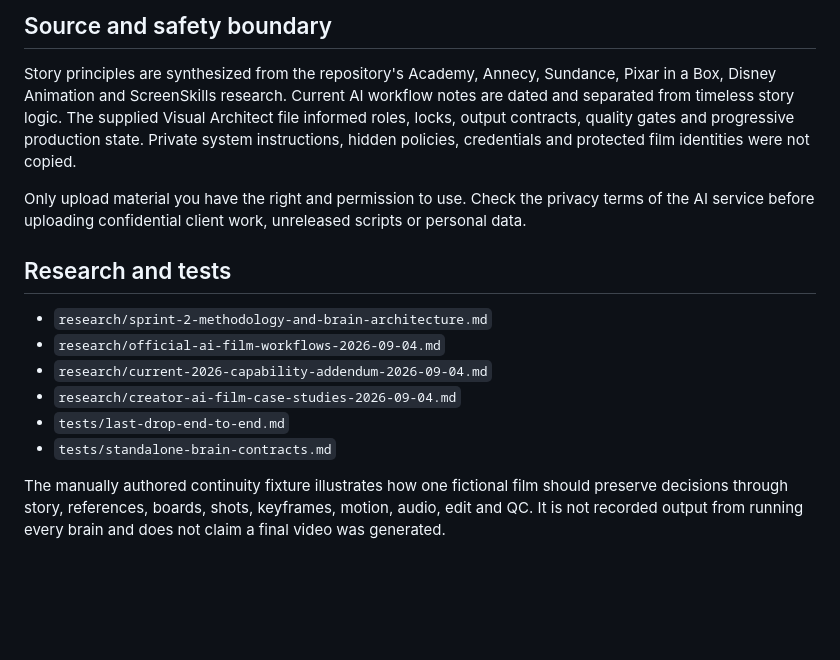
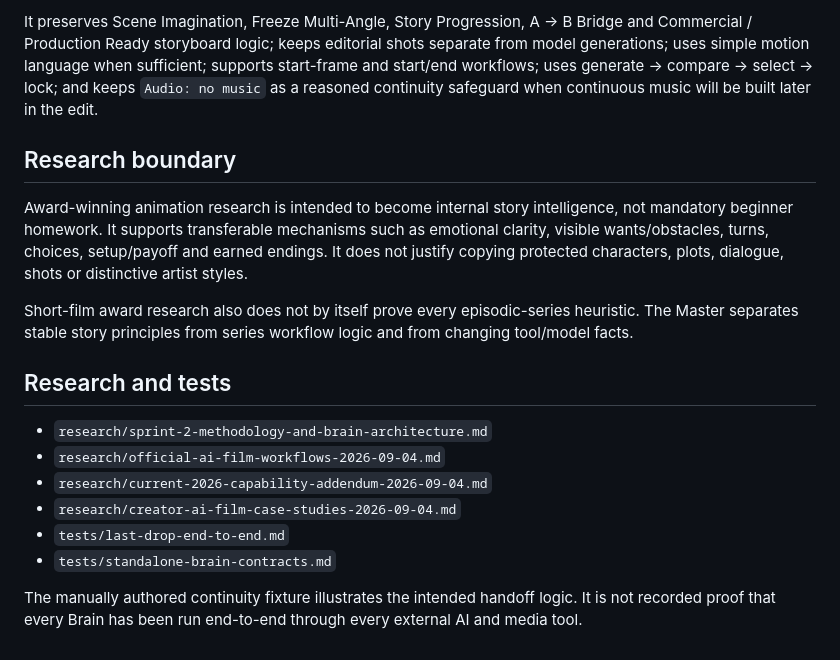
Before and after one commit to aiverse-filmmakers/animation-shorts, a Markdown page: assets/brains/README.md, the part around one of its changes. Rendered like a GitHub page; blank space fills up the shorter version.

```diff
--- a/assets/brains/README.md
+++ b/assets/brains/README.md
@@ -82,9 +154,11 @@ The toolkit keeps the tested AI-Verse order: cast important elements with refere
 
-## Source and safety boundary
+It preserves Scene Imagination, Freeze Multi-Angle, Story Progression, A → B Bridge and Commercial / Production Ready storyboard logic; keeps editorial shots separate from model generations; uses simple motion language when sufficient; supports start-frame and start/end workflows; uses generate → compare → select → lock; and keeps `Audio: no music` as a reasoned continuity safeguard when continuous music will be built later in the edit.
 
-Story principles are synthesized from the repository's Academy, Annecy, Sundance, Pixar in a Box, Disney Animation and ScreenSkills research. Current AI workflow notes are dated and separated from timeless story logic. The supplied Visual Architect file informed roles, locks, output contracts, quality gates and progressive production state. Private system instructions, hidden policies, credentials and protected film identities were not copied.
+## Research boundary
 
-Only upload material you have the right and permission to use. Check the privacy terms of the AI service before uploading confidential client work, unreleased scripts or personal data.
+Award-winning animation research is intended to become internal story intelligence, not mandatory beginner homework. It supports transferable mechanisms such as emotional clarity, visible wants/obstacles, turns, choices, setup/payoff and earned endings. It does not justify copying protected characters, plots, dialogue, shots or distinctive artist styles.
+
+Short-film award research also does not by itself prove every episodic-series heuristic. The Master separates stable story principles from series workflow logic and from changing tool/model facts.
 
 ## Research and tests
 
@@ -95,4 +169,4 @@ Only upload material you have the right and permission to use. Check the privacy
 - `tests/last-drop-end-to-end.md`
 - `tests/standalone-brain-contracts.md`
 
-The manually authored continuity fixture illustrates how one fictional film should preserve decisions through story, references, boards, shots, keyframes, motion, audio, edit and QC. It is not recorded output from running every brain and does not claim a final video was generated.
+The manually authored continuity fixture illustrates the intended handoff logic. It is not recorded proof that every Brain has been run end-to-end through every external AI and media tool.
```
Also changed, not shown: other parts of assets/brains/README.md (+107 -35 lines).
